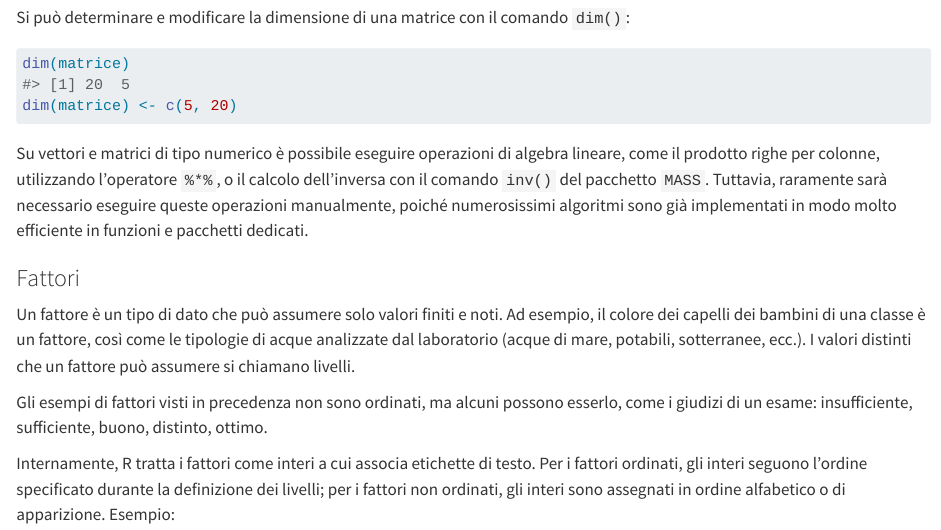
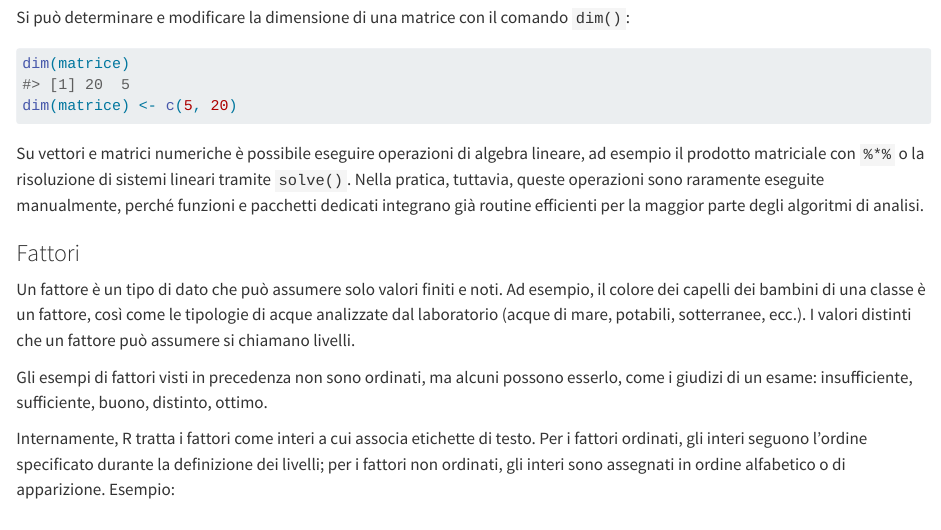
Before and after one commit to ARPAL-liguria-it/2025_R_corso, a Quarto document (objects.qmd): the page in a window 1100 px wide, from 4240 px down. Rendered offline with R 4.5, knitr and Pandoc in place of Quarto, with nearby package versions.

Commit message:
fixed matrix examples
'inv()' for matrix inversion doesn't exist. A more common example is the solution of a linear system using 'solve()'.

````diff
--- a/objects.qmd
+++ b/objects.qmd
@@ -139,7 +139,7 @@ dim(matrice)
 dim(matrice) <- c(5, 20)
 ```
 
-Su vettori e matrici di tipo numerico è possibile eseguire operazioni di algebra lineare, come il prodotto righe per colonne, utilizzando l'operatore `%*%`, o il calcolo dell'inversa con il comando `inv()` del pacchetto `MASS`. Tuttavia, raramente sarà necessario eseguire queste operazioni manualmente, poiché numerosissimi algoritmi sono già implementati in modo molto efficiente in funzioni e pacchetti dedicati.
+Su vettori e matrici numeriche è possibile eseguire operazioni di algebra lineare, ad esempio il prodotto matriciale con `%*%` o la risoluzione di sistemi lineari tramite `solve()`. Nella pratica, tuttavia, queste operazioni sono raramente eseguite manualmente, perché funzioni e pacchetti dedicati integrano già routine efficienti per la maggior parte degli algoritmi di analisi.
 
 ### Fattori
 
````
